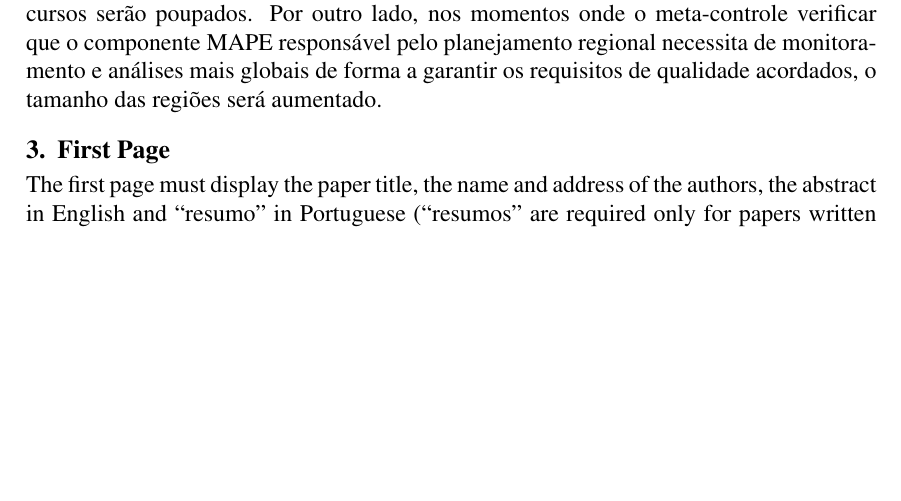
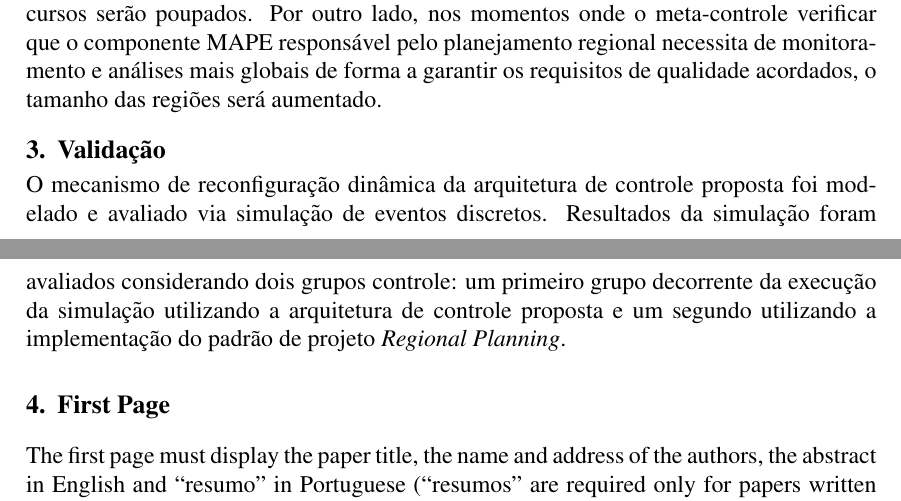
Before and after one commit to sandroandrade/monografia-ecdu-eudes, a LaTeX paper (sbcup/sbc-template.tex): part of page 4 of 7 before the commit and two parts of pages 4 and 5 of 7 after it, the two joined at a grey line, cut so that both start at the same text, the shorter picture padded with empty space. Compiled offline with pdfLaTeX; the source files are stored in an older character set and shown here as Unicode.

Commit message:
Início da validação..

```diff
--- a/sbcup/sbc-template.tex
+++ b/sbcup/sbc-template.tex
@@ -98,6 +98,10 @@ Inserir figura...
 
 A figuraXXXX ilustra a possibilidade de reconfiguração do controle ao longo do tempo. Em momentos onde o sistema gerenciado e o ambiente demandem menos da adaptação, o tamanho das regiões será diminuído pelo meta-controle. Dessa forma recursos serão poupados. Por outro lado, nos momentos onde o meta-controle verificar que o componente MAPE responsável pelo planejamento regional necessita de monitoramento e análises mais globais de forma a garantir os requisitos de qualidade acordados, o tamanho das regiões será aumentado.
 
+\section{Validação}
+
+O mecanismo de reconfiguração dinâmica da arquitetura de controle proposta foi modelado e avaliado via simulação de eventos discretos. Resultados da simulação foram avaliados considerando dois grupos controle: um primeiro grupo decorrente da execução da simulação utilizando a arquitetura de controle proposta e um segundo utilizando a implementação do padrão de projeto \textit{Regional Planning}.
+
 \section{First Page} \label{sec:firstpage}
 
 The first page must display the paper title, the name and address of the
```
